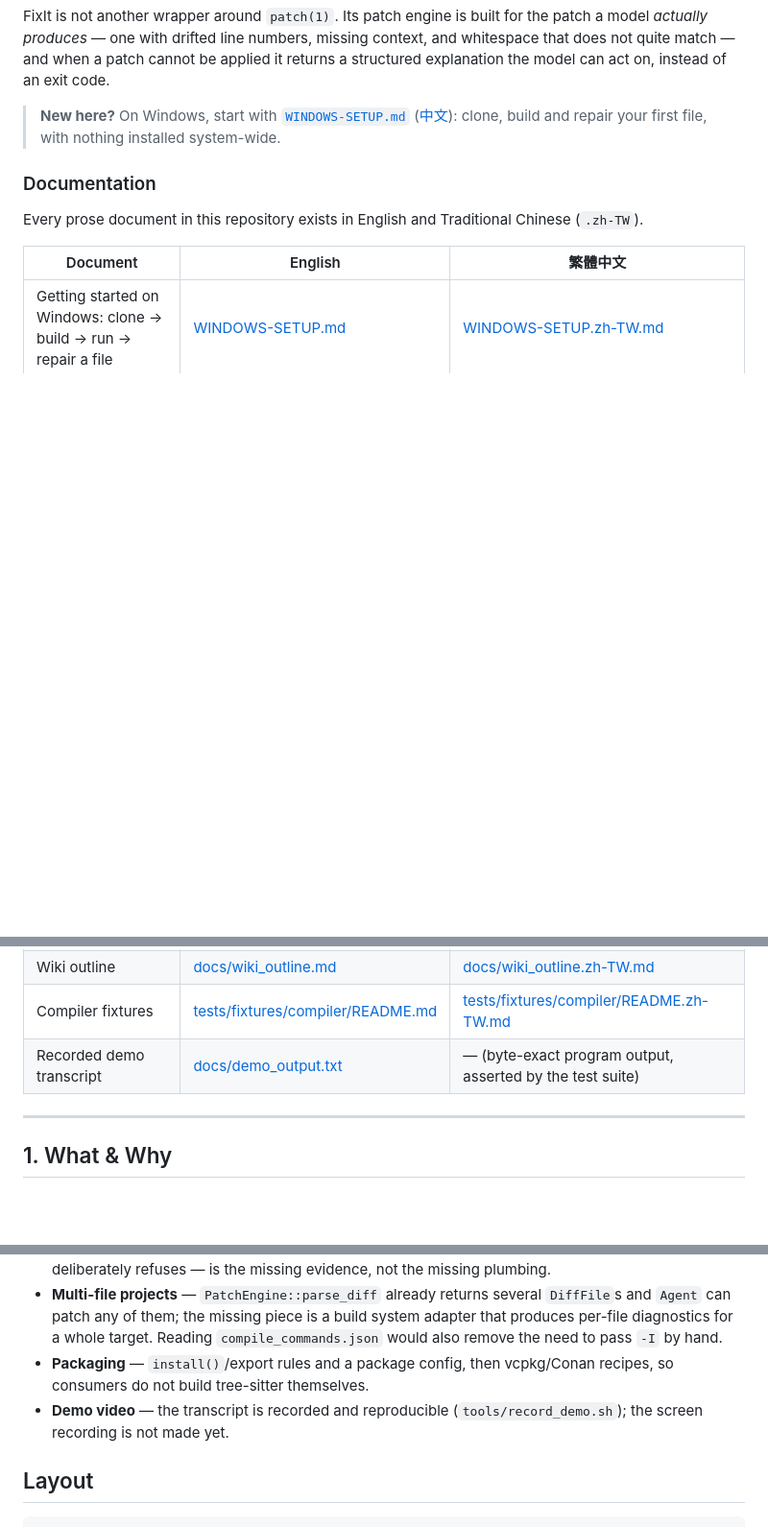
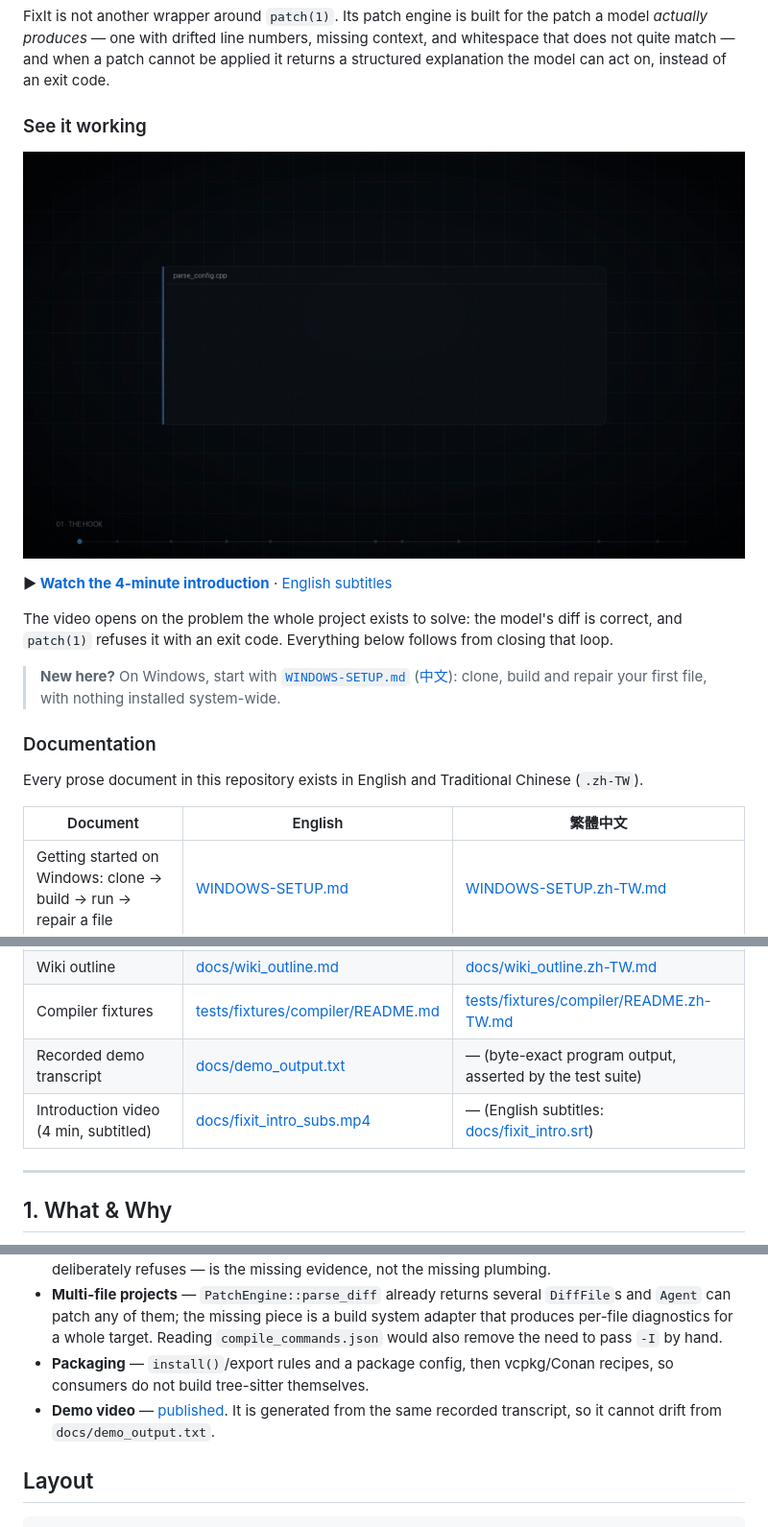
Before and after one commit to wong060404/FixIt, a Markdown page: README.md, 3 parts joined by grey strips. Shown at 96% size. GitHub-like rendering; pictures changed too: docs/fixit_teaser.gif (added); blank space fills up the shorter version.

```diff
--- a/README.md
+++ b/README.md
@@ -14,6 +14,16 @@ patch a model *actually produces* — one with drifted line numbers, missing
 context, and whitespace that does not quite match — and when a patch cannot be
 applied it returns a structured explanation the model can act on, instead of an
 exit code.
+
+### See it working
+
+[![FixIt — an AI writes a correct fix for your C++ bug, and the patch tool still fails it](docs/fixit_teaser.gif)](docs/fixit_intro_subs.mp4)
+
+**▶ [Watch the 4-minute introduction](docs/fixit_intro_subs.mp4)** · [English subtitles](docs/fixit_intro.srt)
+
+The video opens on the problem the whole project exists to solve: the model's diff
+is correct, and `patch(1)` refuses it with an exit code. Everything below follows
+from closing that loop.
 
 > **New here?** On Windows, start with
 > [`WINDOWS-SETUP.md`](WINDOWS-SETUP.md) ([中文](WINDOWS-SETUP.zh-TW.md)): clone, build
@@ -32,6 +42,7 @@ Every prose document in this repository exists in English and Traditional Chines
 | Wiki outline | [docs/wiki_outline.md](docs/wiki_outline.md) | [docs/wiki_outline.zh-TW.md](docs/wiki_outline.zh-TW.md) |
 | Compiler fixtures | [tests/fixtures/compiler/README.md](tests/fixtures/compiler/README.md) | [tests/fixtures/compiler/README.zh-TW.md](tests/fixtures/compiler/README.zh-TW.md) |
 | Recorded demo transcript | [docs/demo_output.txt](docs/demo_output.txt) | — (byte-exact program output, asserted by the test suite) |
+| Introduction video (4 min, subtitled) | [docs/fixit_intro_subs.mp4](docs/fixit_intro_subs.mp4) | — (English subtitles: [docs/fixit_intro.srt](docs/fixit_intro.srt)) |
 
 ---
 
@@ -553,8 +564,9 @@ nearest candidate, which the sweep counts as a miss. See
   `compile_commands.json` would also remove the need to pass `-I` by hand.
 * **Packaging** — `install()`/export rules and a package config, then vcpkg/Conan
   recipes, so consumers do not build tree-sitter themselves.
-* **Demo video** — the transcript is recorded and reproducible
-  (`tools/record_demo.sh`); the screen recording is not made yet.
+* **Demo video** — [published](docs/fixit_intro_subs.mp4). It is generated from
+  the same recorded transcript, so it cannot drift from
+  `docs/demo_output.txt`.
 
 ## Layout
 
```
Also changed, not shown: README.zh-TW.md (+12 -3 lines), 2 other files.
